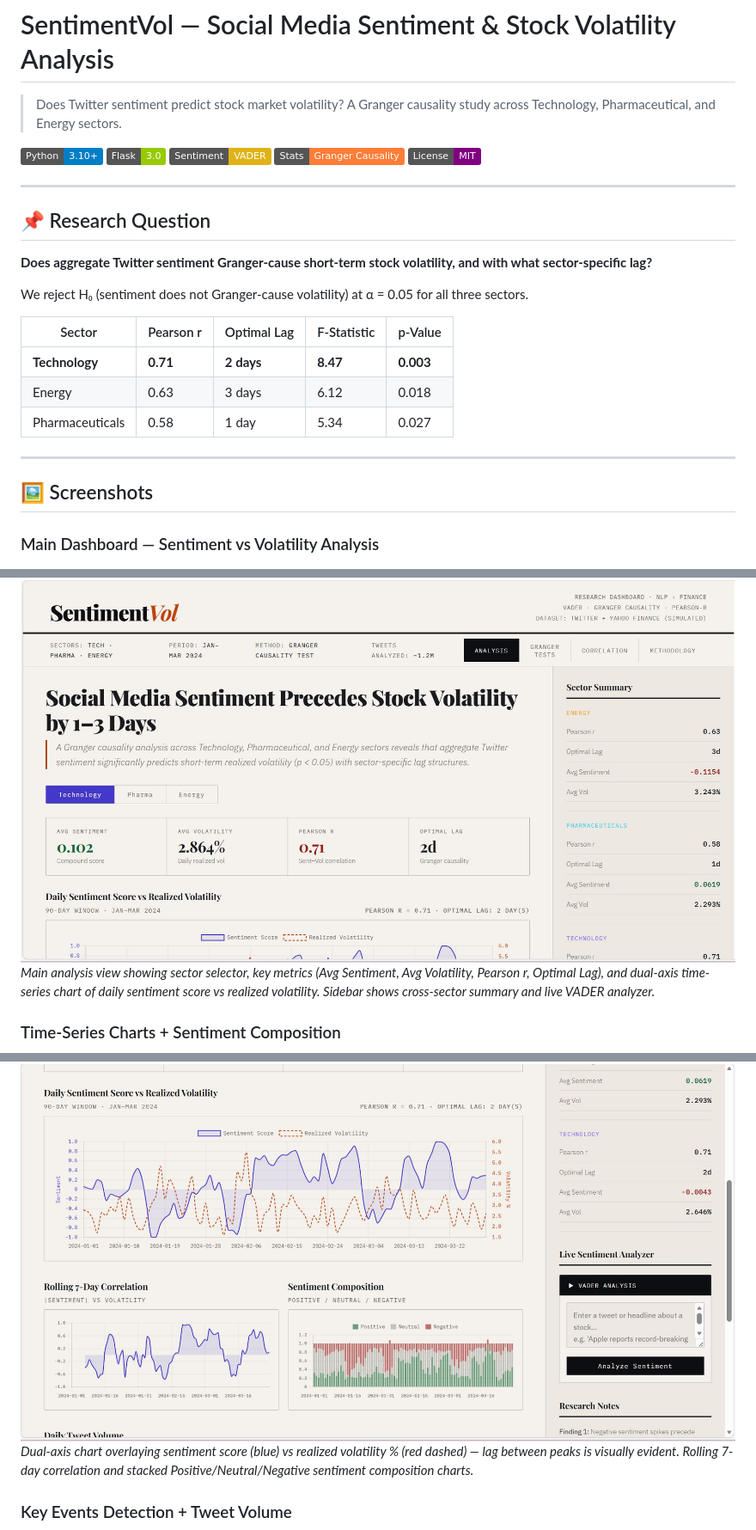
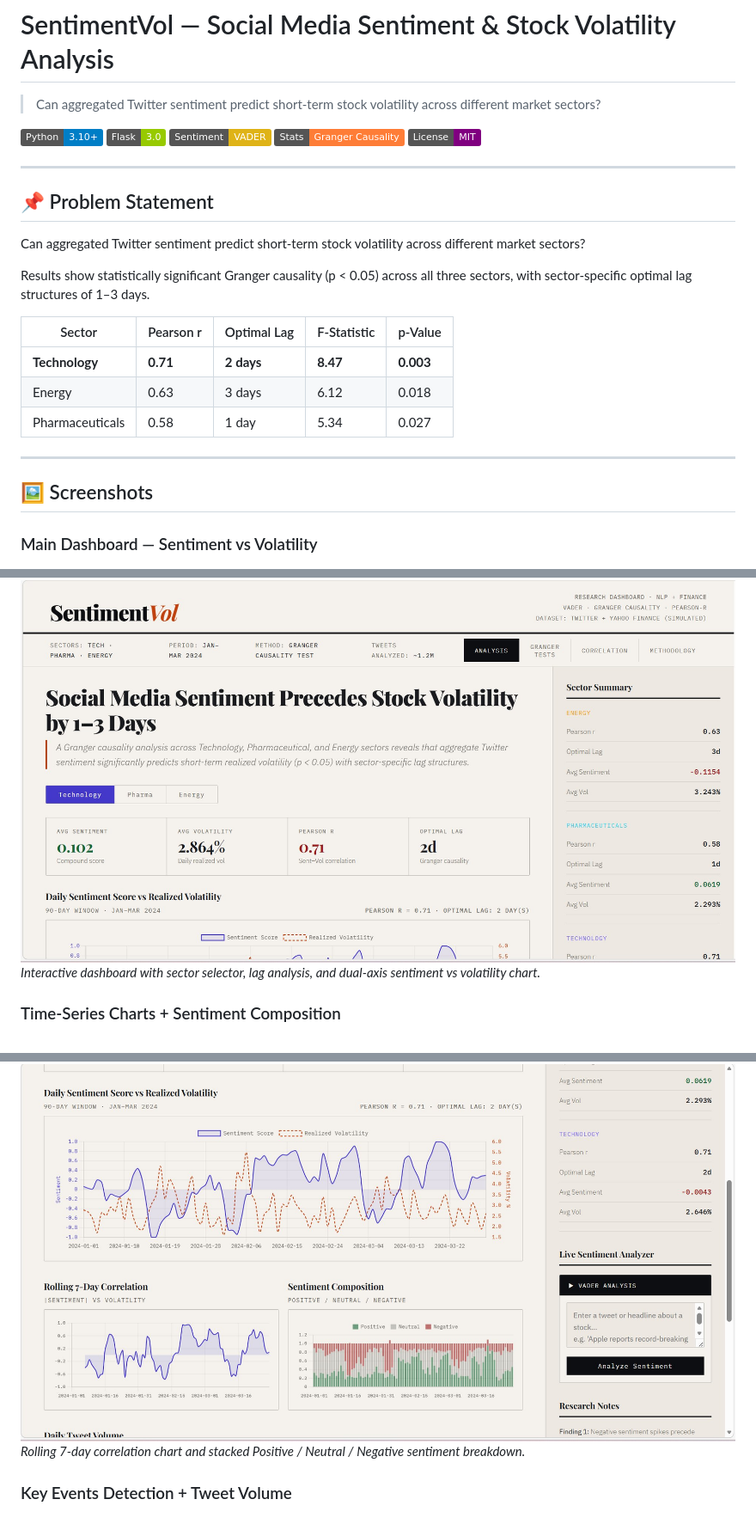
Before and after one commit to kambhampati-vijaya-sri-vyshnavi-devi89/sentiment-stock-analysis, a Markdown page: README.md, 3 parts joined by grey strips. Shown at 86% size. Drawn GitHub-style; badges without logos.

```diff
--- a/README.md
+++ b/README.md
@@ -1,6 +1,6 @@
 # SentimentVol — Social Media Sentiment & Stock Volatility Analysis
 
-> Does Twitter sentiment predict stock market volatility? A Granger causality study across Technology, Pharmaceutical, and Energy sectors.
+> Can aggregated Twitter sentiment predict short-term stock volatility across different market sectors?
 
 ![Python](https://img.shields.io/badge/Python-3.10+-blue)
 ![Flask](https://img.shields.io/badge/Flask-3.0-green)
@@ -10,11 +10,11 @@
 
 ---
 
-## 📌 Research Question
+## 📌 Problem Statement
 
-**Does aggregate Twitter sentiment Granger-cause short-term stock volatility, and with what sector-specific lag?**
+Can aggregated Twitter sentiment predict short-term stock volatility across different market sectors?
 
-We reject H₀ (sentiment does not Granger-cause volatility) at α = 0.05 for all three sectors.
+Results show statistically significant Granger causality (p < 0.05) across all three sectors, with sector-specific optimal lag structures of 1–3 days.
 
 | Sector | Pearson r | Optimal Lag | F-Statistic | p-Value |
 |---|---|---|---|---|
@@ -26,13 +26,13 @@ We reject H₀ (sentiment does not Granger-cause volatility) at α = 0.05 for al
 
 ## 🖼 Screenshots
 
-### Main Dashboard — Sentiment vs Volatility Analysis
+### Main Dashboard — Sentiment vs Volatility
 ![Dashboard](screenshots/dashboard.png)
-*Main analysis view showing sector selector, key metrics (Avg Sentiment, Avg Volatility, Pearson r, Optimal Lag), and dual-axis time-series chart of daily sentiment score vs realized volatility. Sidebar shows cross-sector summary and live VADER analyzer.*
+*Interactive dashboard with sector selector, lag analysis, and dual-axis sentiment vs volatility chart.*
 
 ### Time-Series Charts + Sentiment Composition
 ![Charts](screenshots/charts.png)
-*Dual-axis chart overlaying sentiment score (blue) vs realized volatility % (red dashed) — lag between peaks is visually evident. Rolling 7-day correlation and stacked Positive/Neutral/Negative sentiment composition charts.*
+*Rolling 7-day correlation chart and stacked Positive / Neutral / Negative sentiment breakdown.*
 
 ### Key Events Detection + Tweet Volume
 ![Events](screenshots/events.png)
```
Also changed, not shown: other parts of README.md (+17 -51 lines).
